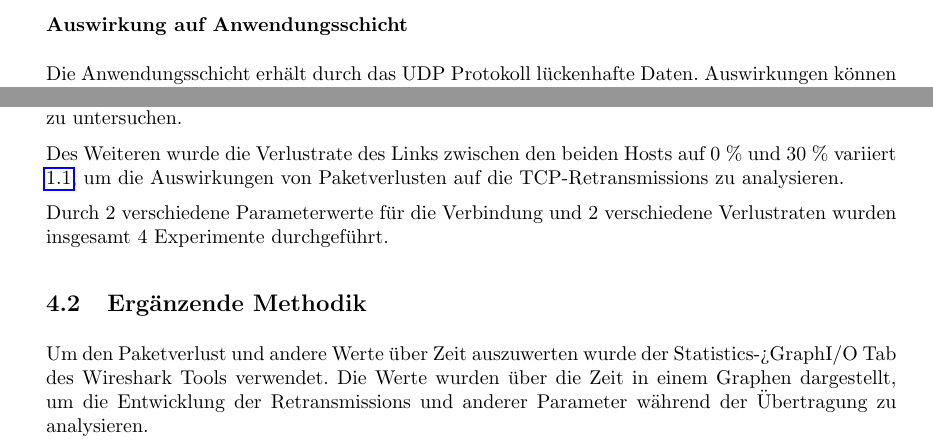
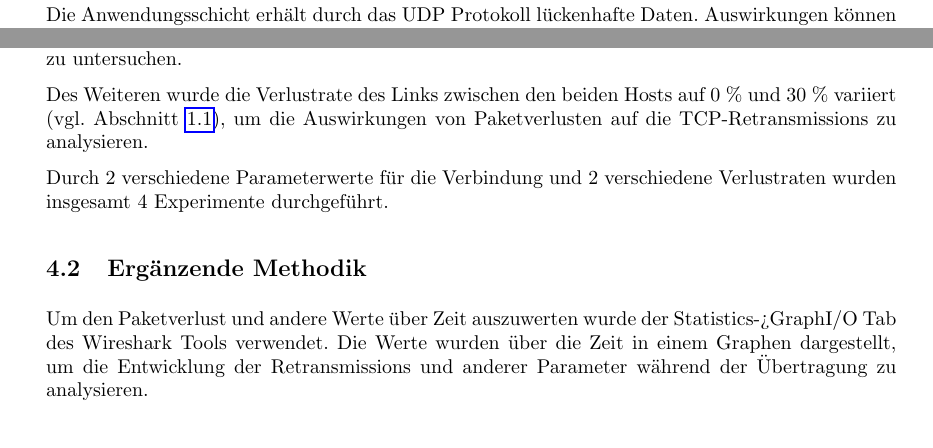
Before and after one commit to MichaelHeise/CUIL_Minilabs, a LaTeX document (minilab2/latex-abgabe/main.tex, which reads minilab2/latex-abgabe/sections/02b-tcp/tcp.tex): two parts of pages 8 and 9 of 24, joined at a grey line, cut at the place of the change. Compiled offline with pdfLaTeX.

Commit message:
Potential fix for pull request finding
Co-authored-by: Copilot Autofix powered by AI <175728472+Copilot@users.noreply.github.com>

```diff
--- a/minilab2/latex-abgabe/sections/02b-tcp/tcp.tex
+++ b/minilab2/latex-abgabe/sections/02b-tcp/tcp.tex
@@ -28,7 +28,7 @@ Um den Traffic untersuchen zu können, wurde das Paket Capture Tool der Umgebung
 Der Ablauf wurde mit verschiedenen Parametern durchgeführt.
 Einerseits wurde der Verbindungsmodus des Clients variiert, um die Unterschiede zwischen persistenter und Reconnect-Verbindung zu untersuchen.
 
-Des Weiteren wurde die Verlustrate des Links zwischen den beiden Hosts auf 0 \% und 30 \% variiert \ref{sec:link_einstellungen}, um die Auswirkungen von Paketverlusten auf die TCP-Retransmissions zu analysieren.
+Des Weiteren wurde die Verlustrate des Links zwischen den beiden Hosts auf 0 \% und 30 \% variiert (vgl.\ Abschnitt~\ref{sec:link_einstellungen}), um die Auswirkungen von Paketverlusten auf die TCP-Retransmissions zu analysieren.
 
 Durch 2 verschiedene Parameterwerte für die Verbindung und 2 verschiedene Verlustraten wurden insgesamt 4 Experimente durchgeführt.
 
```
